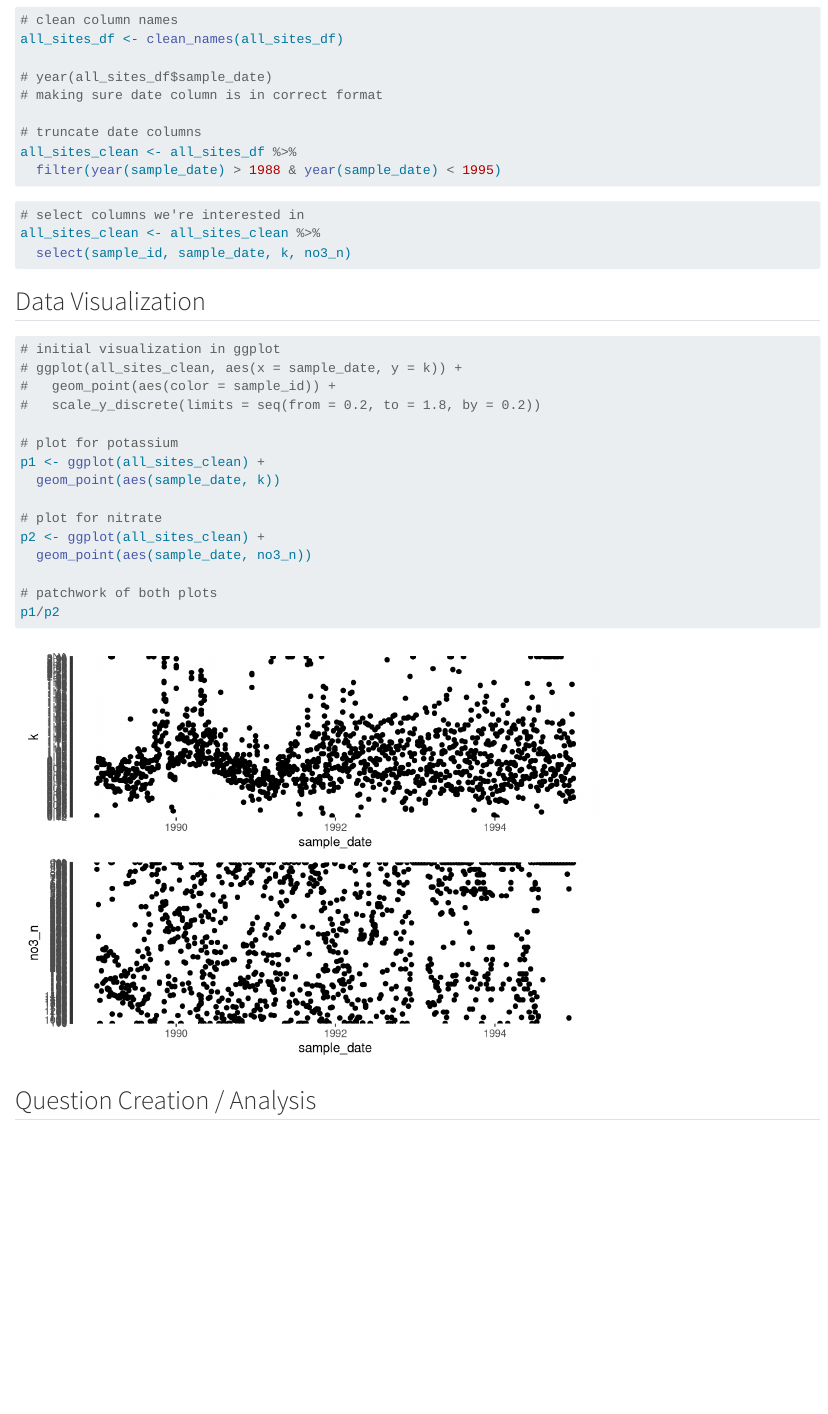
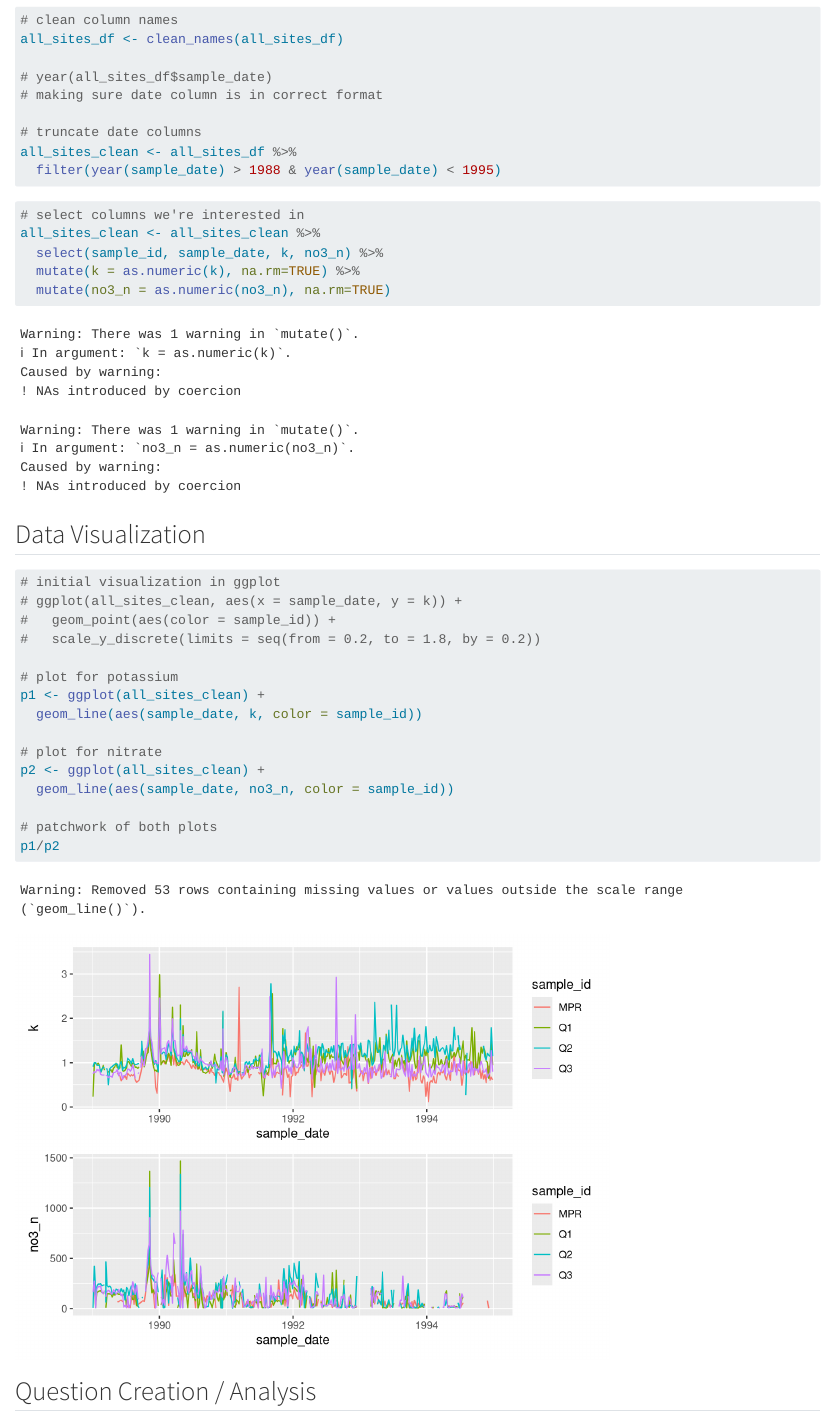
Before and after one commit to egp4aq/group-project-TAT, a Quarto document (group-plan.qmd): the page in a window 1100 px wide, from 2360 px down. Rendered offline with R 4.5, knitr and Pandoc in place of Quarto, with nearby package versions; column names are cleaned by a stand-in for the janitor package.

Commit message:
fixed graph!!!

````diff
--- a/group-plan.qmd
+++ b/group-plan.qmd
@@ -56,7 +56,9 @@ all_sites_clean <- all_sites_df %>%
 ```{r}
 # select columns we're interested in
 all_sites_clean <- all_sites_clean %>%
-  select(sample_id, sample_date, k, no3_n)
+  select(sample_id, sample_date, k, no3_n) %>%
+  mutate(k = as.numeric(k), na.rm=TRUE) %>%
+  mutate(no3_n = as.numeric(no3_n), na.rm=TRUE)
 ```
 
 ## Data Visualization
@@ -68,11 +70,11 @@ all_sites_clean <- all_sites_clean %>%
 
 # plot for potassium
 p1 <- ggplot(all_sites_clean) +
-  geom_point(aes(sample_date, k))
+  geom_line(aes(sample_date, k, color = sample_id))
 
 # plot for nitrate
 p2 <- ggplot(all_sites_clean) +
-  geom_point(aes(sample_date, no3_n))
+  geom_line(aes(sample_date, no3_n, color = sample_id))
 
 # patchwork of both plots
 p1/p2
````
